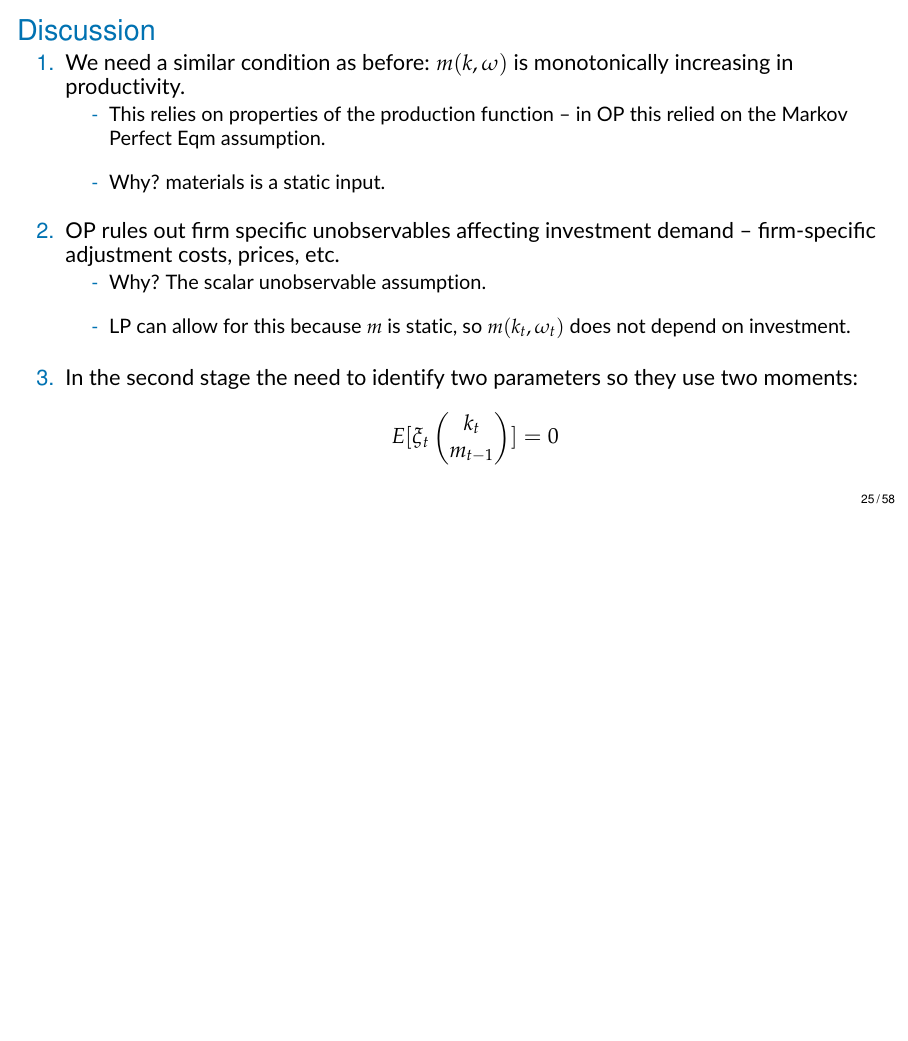
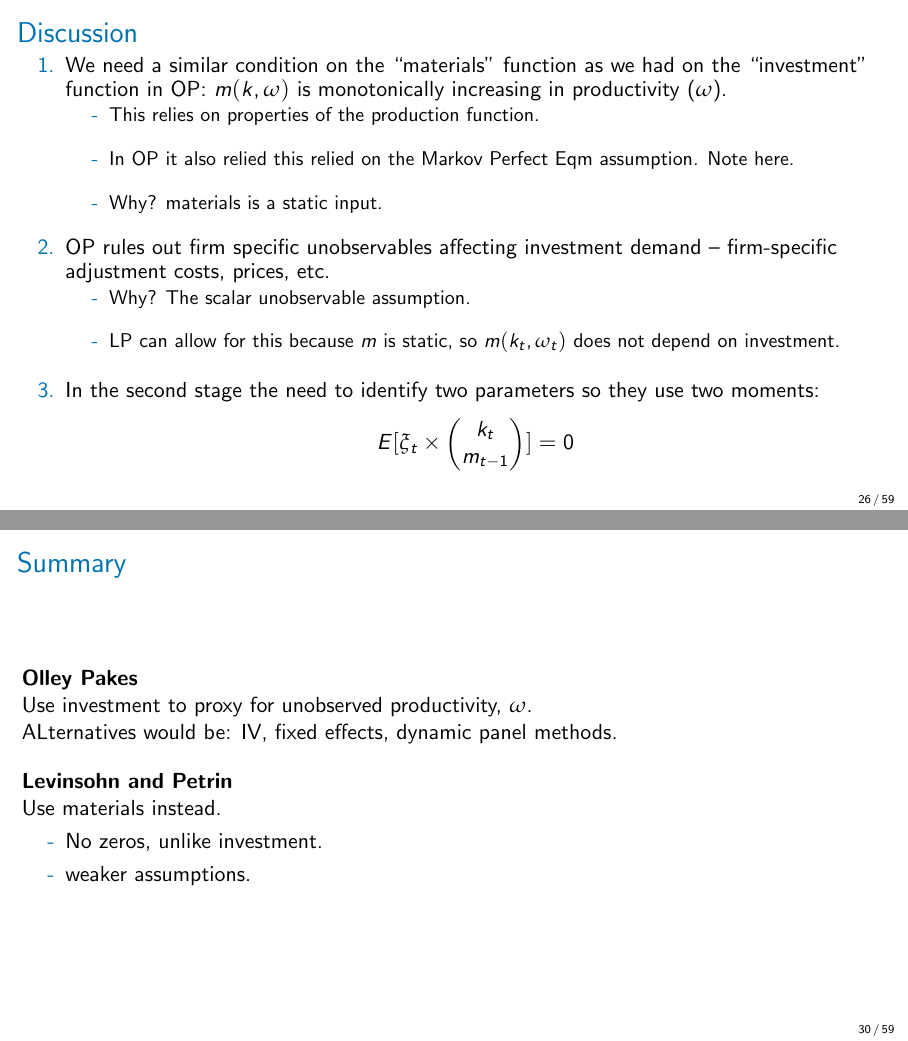
Before and after one commit to charliemurry/grad-IO, LaTeX slides (slides/pf-slides/pf-slides.tex): page 25 of 60 before the commit and pages 26 and 30 of 61 after it, the two joined at a grey line, the shorter picture padded with empty space. Compiled offline with pdfLaTeX.

Commit message:
ps1 upadted

```diff
--- a/slides/pf-slides/pf-slides.tex
+++ b/slides/pf-slides/pf-slides.tex
@@ -1,5 +1,5 @@
 \documentclass[11pt, aspectratio=169]{beamer}
-\usefonttheme[onlymath]{serif}
+% \usefonttheme[onlymath]{serif}
 % Autocompletions:
 % wit: begin wideitemize
 % bit: begin itemize
@@ -28,14 +28,16 @@
 %\setbeameroption{show only notes} % Only notes
 %\setbeameroption{show notes on second screen=right} % Both
 
-\usepackage{helvet}
-\usepackage[default]{lato}
+% \usepackage{helvet}
+% \usepackage[default]{lato}
+% \usepackage[T1]{fontenc}
+
 \usepackage{array}
 
+\usepackage{verbatim}
+\setbeamertemplate{note page}{\pagecolor{yellow!5}\insertnote}
 
 \usepackage{tikz}
-\usepackage{verbatim}
-\setbeamertemplate{note page}{\pagecolor{yellow!5}\insertnote}
 \usetikzlibrary{positioning}
 % \usetikzlibrary{snakes}
 \usetikzlibrary{decorations}
@@ -152,7 +154,7 @@
 \title[]{\textcolor{blue}{Estimating Production Functions}}
 
 \author[CM]{Charlie Murry}
-\institute{Boston College}
+% \institute{Boston College}
 
 % \author[PGP]{}
 % \institute[FRBNY]{\small{\begin{tabular}{c c c}
@@ -163,7 +165,7 @@
 % \multicolumn{3}{c}{Somewhere Fancy} \\
 % \end{tabular}}}
 
-\date{\today}
+% \date{\today}
 
 
 \begin{document}
@@ -623,9 +636,10 @@ As ACF point out, proving this is tedious and may not extend to all models, but
 \begin{frame}[c]\frametitle{Discussion}
 
 \begin{wideenumerate}
-	\item We need a similar condition as before: $m(k,\omega)$ is monotonically increasing in productivity.
+	\item We need a similar condition on the ``materials'' function as we had on the ``investment'' function in OP: $m(k,\omega)$ is monotonically increasing in productivity ($\omega$).
 	\begin{wideitemize}
-		\item This relies on properties of the production function -- in OP this relied on the Markov Perfect Eqm assumption.
+		\item This relies on properties of the production function.
+		\item In OP it also relied this relied on the Markov Perfect Eqm assumption. Note here.
 		\item Why? materials is a static input.
 	\end{wideitemize}
 	\item OP rules out firm specific unobservables affecting investment demand -- firm-specific adjustment costs, prices, etc.
@@ -634,7 +648,7 @@ As ACF point out, proving this is tedious and may not extend to all models, but
 		\item LP can allow for this because $m$ is static, so $m(k_t,\omega_t)$ does not depend on investment.
 	\end{wideitemize}
 	\item In the second stage the need to identify two parameters so they use two moments:
-	$$E[\xi_t
+	$$E[\xi_t \times
 	\begin{pmatrix}
 	k_t \\
 	m_{t-1}
@@ -676,9 +683,35 @@ As ACF point out, proving this is tedious and may not extend to all models, but
 \label{sec:ackerberg_caves_and_frazer}
 
 
+\begin{frame}[c]\frametitle{Summary}
+
+\textbf{Olley Pakes}\\
+
+Use investment to proxy for unobserved productivity, $\omega$.\\
+
+ALternatives would be: IV, fixed effects, dynamic panel methods.
+
+
+
+
+
+\Skip
+\textbf{Levinsohn and Petrin}\\
+
+Use materials instead.
+\begin{itemize}
+	\item No zeros, unlike investment.
+	\item weaker assumptions.
+\end{itemize}
+
+
+
+\end{frame}
+
+
 \begin{frame}[c]\frametitle{Ackerberg, Caves, and Frazer (2015)}
 
-Conceptual issue with OP/LP: functional dependence.
+Conceptual issue with OP/LP: \textbf{functional dependence}.
 \begin{wideitemize}
     \item Conditional on $k$, $\omega$ (and $m$), labor is completely determined...oops.
 \end{wideitemize}
```
Also changed, not shown: PS1 - production functions/ps-prod_functions.md (+2 -2 lines), slides/pf-slides/pf-slides.pdf, slides/pf-slides/pf-slides.tex (39 more changed lines).
